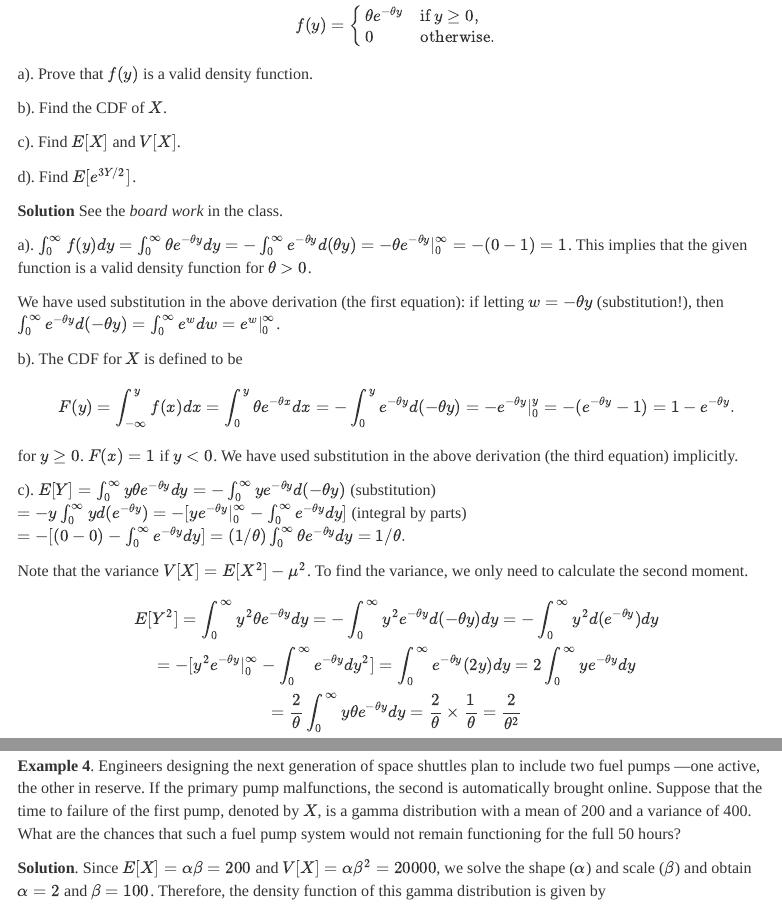
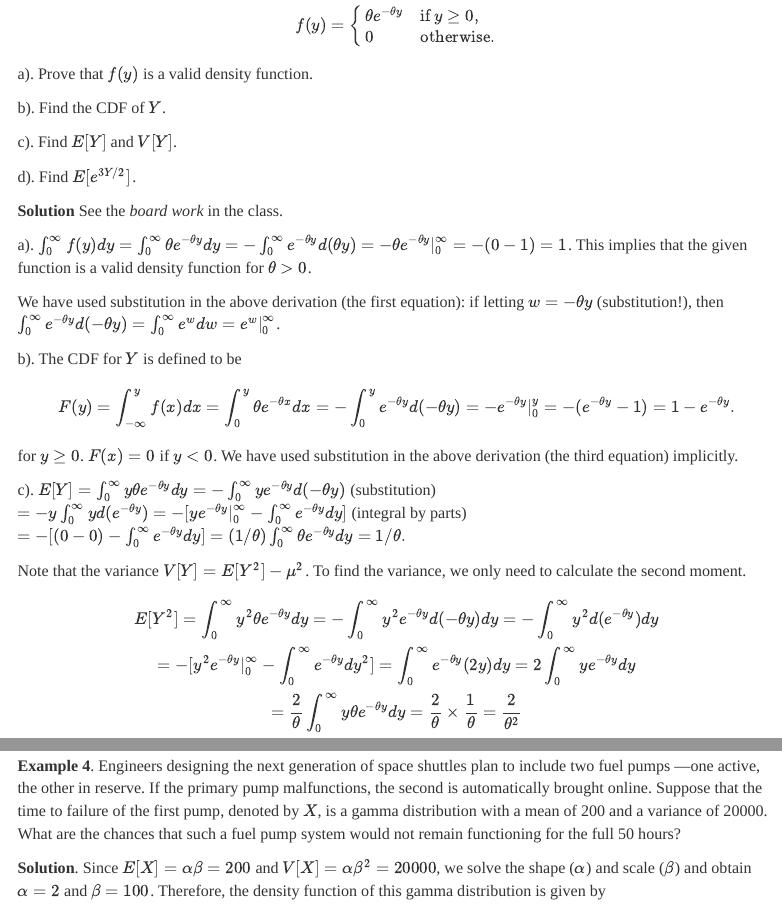
Before and after one commit to pengdsci/STA504, an R Markdown document (topic03.2-Norma-Gamma-RV.Rmd): the page in a window 1100 px wide, from 1250 px down, and a second part further down, joined at a grey line. Rendered offline with R 4.5, knitr and Pandoc, with nearby package versions; both versions are drawn in the output format of the newer one; menus at the side of the page are left out.

Commit message:
Add files via upload

````diff
--- a/topic03.2-Norma-Gamma-RV.Rmd
+++ b/topic03.2-Norma-Gamma-RV.Rmd
@@ -166,9 +166,9 @@ $$
 
 a). Prove that $f(y)$ is a valid density function.
 
-b). Find the CDF of $X$.
+b). Find the CDF of $Y$.
 
-c). Find $E[X]$ and $V[X]$.
+c). Find $E[Y]$ and $V[Y]$.
 
 d). Find $E[e^{3Y/2}]$.
 
@@ -183,12 +183,12 @@ We have used substitution in the above derivation (the first equation): if letti
 
 
 
-b). The CDF for $X$ is defined to be
+b). The CDF for $Y$ is defined to be
 $$
 F(y) = \int_{-\infty}^y f(x)dx = \int_0^y \theta e^{-\theta x} dx = -\int_0^y e^{-\theta y}d(-\theta y) = -e^{-\theta y}|_0^y = -(e^{-\theta y} - 1) = 1 - e^{-\theta y}.
 $$
 
-for $y \ge 0$. $F(x) = 1$ if $y<0$. We have used substitution in the above derivation (the third equation) implicitly.
+for $y \ge 0$. $F(x) = 0$ if $y<0$. We have used substitution in the above derivation (the third equation) implicitly.
 
 
 
@@ -197,7 +197,7 @@ c). $E[Y] = \int_0^\infty y \theta e^{-\theta y}dy =-\int_0^\infty y e^{-\theta
     $= -[(0 - 0) - \int_0^\infty e^{-\theta y} dy] = (1/\theta) \int_0^\infty \theta e^{-\theta y} dy = 1/\theta.$
 
 
-Note that the variance $V[X] = E[X^2] - \mu^2$. To find the variance, we only need to calculate the second moment.
+Note that the variance $V[Y] = E[Y^2] - \mu^2$. To find the variance, we only need to calculate the second moment.
 $$
 E[Y^2] = \int_0^\infty y^2 \theta e^{-\theta y}dy = -\int_0^\infty y^2 e^{-\theta y}d(-\theta y)dy = -\int_0^\infty y^2 d(e^{-\theta y})dy \\ =  -[y^2e^{-\theta y}|_0^\infty -\int_0^\infty e^{-\theta y }dy^2] = \int_0^\infty e^{-\theta y}(2y)dy = 2\int_0^\infty ye^{-\theta y}dy \\ = \frac{2}{\theta} \int_0^\infty y \theta e^{-\theta y}dy
  = \frac{2}{\theta} \times \frac{1}{\theta} = \frac{2}{\theta^2}
@@ -476,7 +476,7 @@ qgamma(p, shape, rate = 1, scale = 1/rate, lower.tail = TRUE, log.p = FALSE)
 rgamma(n, shape, rate = 1, scale = 1/rate)
 ```
 
-**Example 4**. Engineers designing the next generation of space shuttles plan to include two fuel pumps —one active, the other in reserve. If the primary pump malfunctions, the second is automatically brought online. Suppose that the time to failure of the first pump, denoted by $X$, is a gamma distribution with a mean of 200 and a variance of 400. What are the chances that such a fuel pump system would not remain functioning for the full 50 hours?
+**Example 4**. Engineers designing the next generation of space shuttles plan to include two fuel pumps —one active, the other in reserve. If the primary pump malfunctions, the second is automatically brought online. Suppose that the time to failure of the first pump, denoted by $X$, is a gamma distribution with a mean of 200 and a variance of 20000. What are the chances that such a fuel pump system would not remain functioning for the full 50 hours?
 
 **Solution**. Since $E[X] = \alpha\beta = 200$ and $V[X] = \alpha \beta^2 = 20000$, we solve the shape ($\alpha$) and scale ($\beta$) and obtain $\alpha = 2$ and $\beta = 100$. Therefore, the density function of this gamma distribution is given by
 
````
Also changed, not shown: topic03.2-Norma-Gamma-RV.pdf, topic03.2-Norma-Gamma-RV.Rmd (24 more changed lines), 1 other file.
